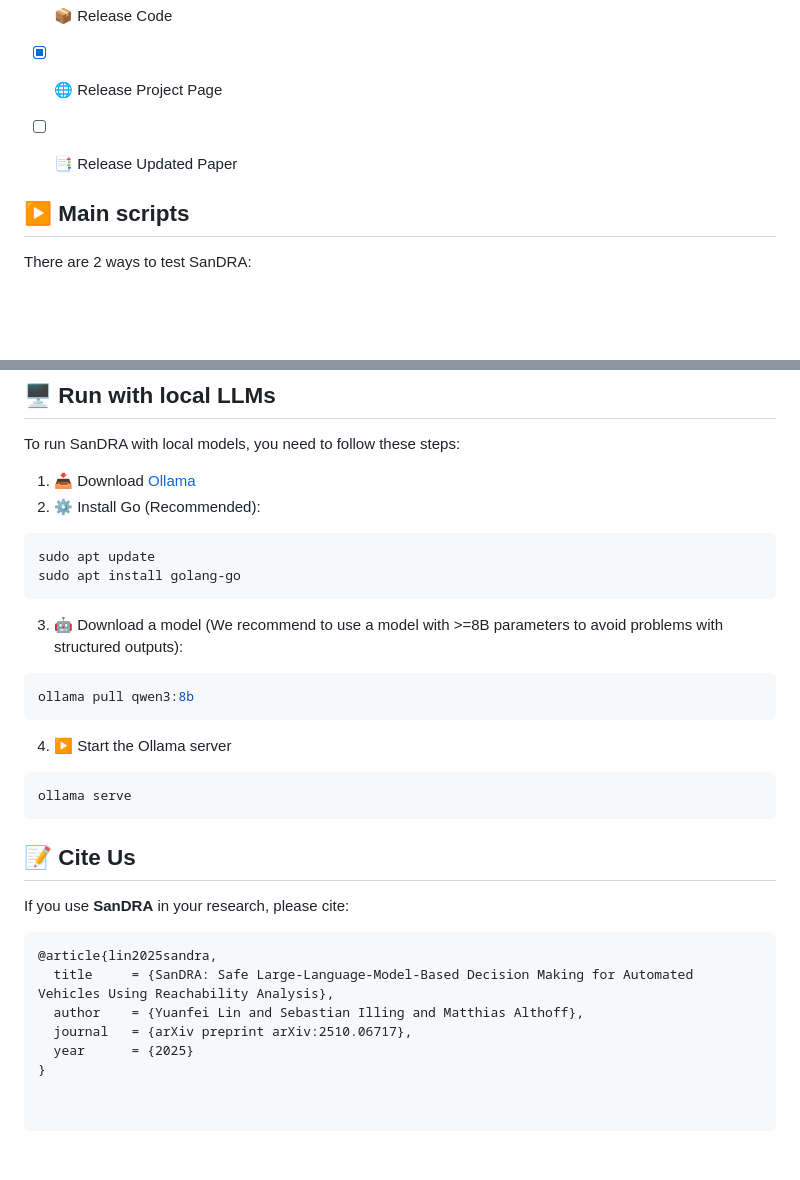
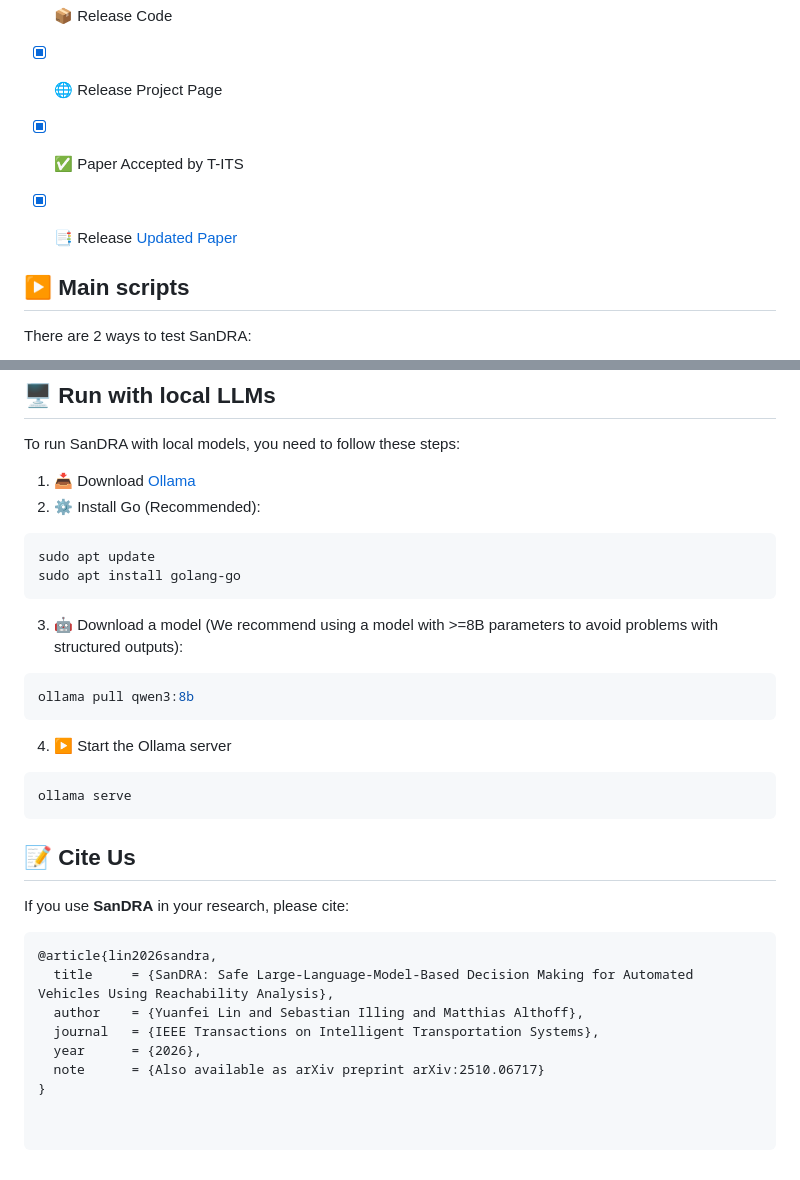
Before and after one commit to CommonRoad/SanDRA, a Markdown page: README.md, 2 parts joined by grey strips. Drawn GitHub-style; blank space fills up the shorter version.

Commit message:
Revise paper status and citation information in README
Updated the README to reflect paper acceptance and citation details.

````diff
--- a/README.md
+++ b/README.md
@@ -56,7 +56,8 @@ For set-based predictions, you need to install
 - [x] 📄 Release Paper
 - [x] 📦 Release Code
 - [x] 🌐 Release Project Page
-- [ ] 📑 Release Updated Paper
+- [x] ✅ Paper Accepted by T-ITS
+- [x] 📑 Release [Updated Paper](https://arxiv.org/pdf/2510.06717)
 
 
 ## ▶️ Main scripts
@@ -74,7 +75,7 @@ To run SanDRA with local models, you need to follow these steps:
 sudo apt update
 sudo apt install golang-go
 ```
-3. 🤖 Download a model (We recommend to use a model with >=8B parameters to avoid problems with structured outputs):
+3. 🤖 Download a model (We recommend using a model with >=8B parameters to avoid problems with structured outputs):
 ```bash
 ollama pull qwen3:8b
 ```
@@ -87,9 +88,10 @@ ollama serve
 If you use **SanDRA** in your research, please cite:
 
 ```bibtex
-@article{lin2025sandra,
+@article{lin2026sandra,
   title     = {SanDRA: Safe Large-Language-Model-Based Decision Making for Automated Vehicles Using Reachability Analysis},
   author    = {Yuanfei Lin and Sebastian Illing and Matthias Althoff},
-  journal   = {arXiv preprint arXiv:2510.06717},
-  year      = {2025}
+  journal   = {IEEE Transactions on Intelligent Transportation Systems},
+  year      = {2026},
+  note      = {Also available as arXiv preprint arXiv:2510.06717}
 }
````
